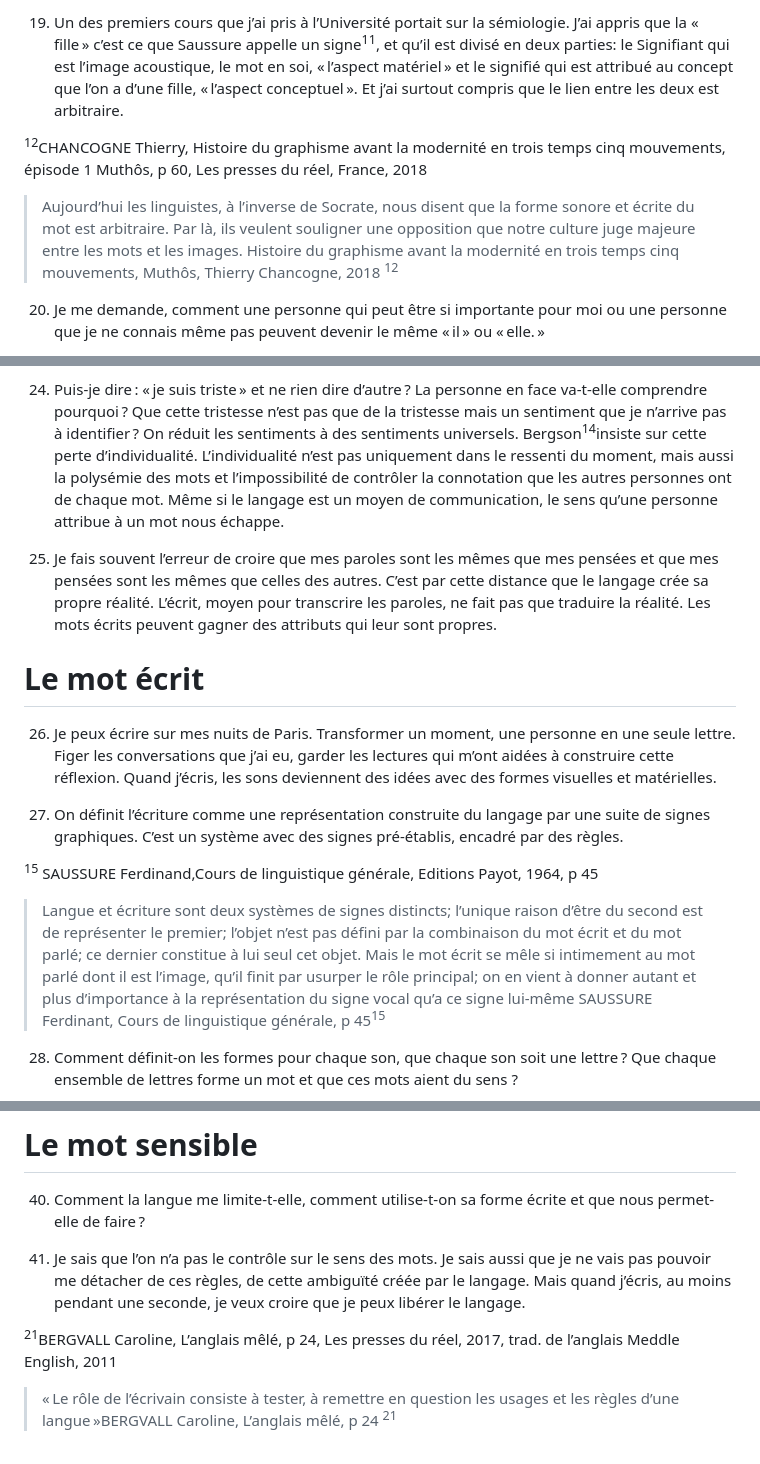
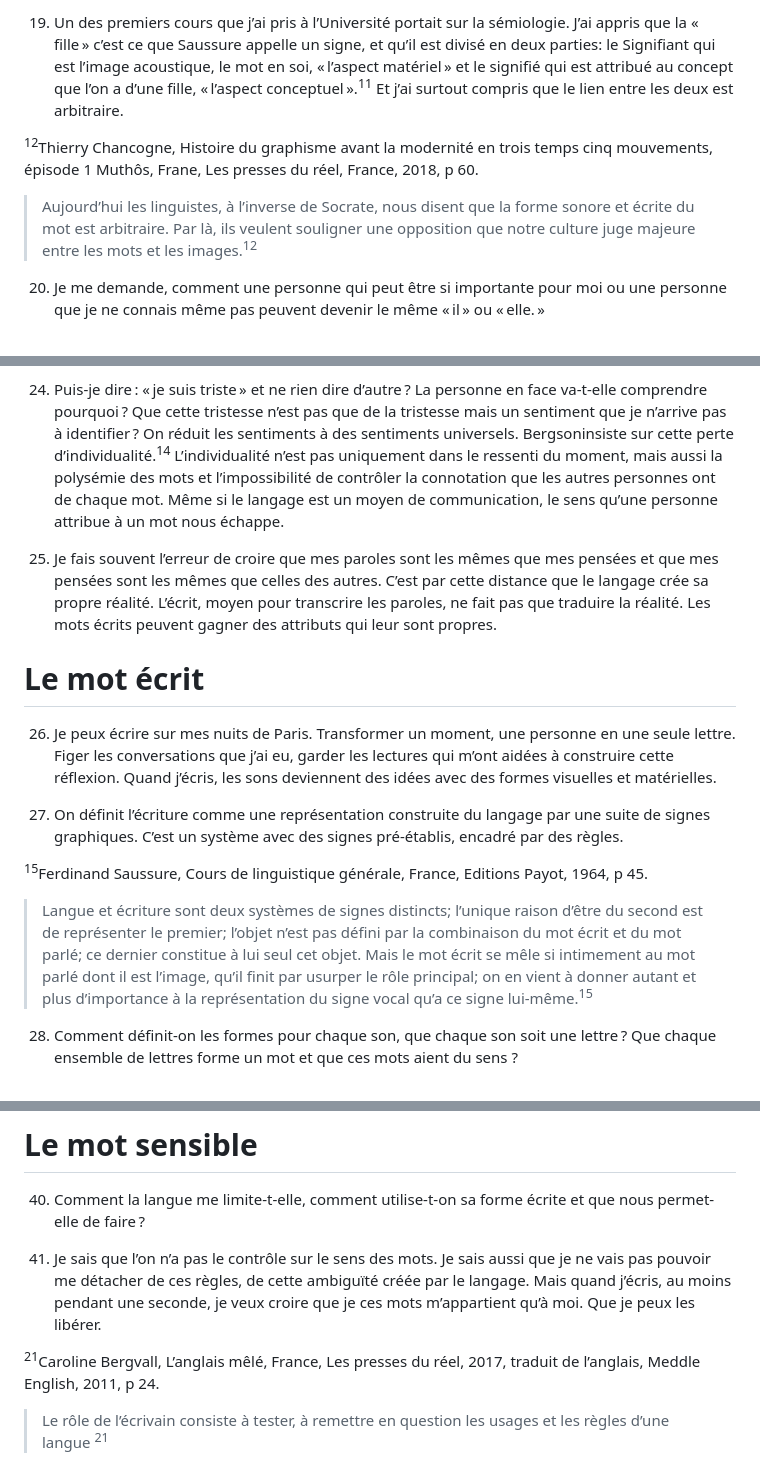
Before and after one commit to GabrielaSimonFlores/GabrielaSimonFlores.github.io, a Markdown page: mots.md, 3 parts joined by grey strips. GitHub-like rendering.

```diff
--- a/mots.md
+++ b/mots.md
@@ -119,14 +117,14 @@ SAUSSURE Ferdinand, <span class="italic2">Cours de linguistique générale</span
 </div>
 
-19. <p>Un des premiers cours que j’ai pris à l’Université portait sur la sémiologie. J’ai appris que la « fille » c’est ce que <button>Saussure</button> appelle un signe<sup>11</sup>, et qu’il est divisé en deux parties: le Signifiant qui est l’image acoustique, le mot en soi, « l’aspect matériel » et le signifié qui est attribué au concept que l’on a d’une fille, « l’aspect conceptuel ». Et j’ai surtout compris que le lien entre les deux est arbitraire.
+19. <p>Un des premiers cours que j’ai pris à l’Université portait sur la sémiologie. J’ai appris que la « fille » c’est ce que <button>Saussure</button> appelle un signe, et qu’il est divisé en deux parties: le Signifiant qui est l’image acoustique, le mot en soi, « l’aspect matériel » et le signifié qui est attribué au concept que l’on a d’une fille, « l’aspect conceptuel ».<sup>11</sup> Et j’ai surtout compris que le lien entre les deux est arbitraire.
 
 <div class="habillage" data-control="Saussure">
 
-<sup>12</sup>CHANCOGNE Thierry, <span class="italic2">Histoire du graphisme avant la modernité en trois temps cinq mouvements, épisode 1 Muthôs</span>, p 60, Les presses du réel, France, 2018
+<sup>12</sup>Thierry Chancogne, <span class="italic2">Histoire du graphisme avant la modernité en trois temps cinq mouvements, épisode 1 Muthôs</span>, Frane, Les presses du réel, France, 2018, p 60.
 
 </div>
 
-<blockquote data-control="Saussure">Aujourd’hui les linguistes, à l’inverse de Socrate, nous disent que la forme sonore et écrite du mot est arbitraire. Par là, ils veulent souligner une opposition que notre culture juge majeure entre les mots et les images. Histoire du graphisme avant la modernité en trois temps cinq mouvements, Muthôs, Thierry Chancogne, 2018 <sup>12</sup></blockquote>
+<blockquote data-control="Saussure">Aujourd’hui les linguistes, à l’inverse de Socrate, nous disent que la forme sonore et écrite du mot est arbitraire. Par là, ils veulent souligner une opposition que notre culture juge majeure entre les mots et les images.<sup>12</sup></blockquote>
 
 20. Je me demande, comment <button>une personne</button> qui peut être si importante pour moi ou une personne que je ne connais même pas peuvent devenir le même « il » ou « elle. »
 
@@ -151,7 +149,7 @@ BERGSON Henri, <span class="italic2">Le rire. Essai sur la signification du comi
 </div>
 
 24. Puis-je dire : « je suis triste » et ne rien dire d’autre ? La personne en face va-t-elle comprendre pourquoi ? Que cette tristesse n’est pas que de la tristesse mais un sentiment que je n’arrive pas à identifier ?
-On réduit les sentiments à des sentiments universels. Bergson<sup>14</sup>insiste sur cette perte d’<button>individualité</button>. L’individualité n’est pas uniquement dans le ressenti du moment, mais aussi la polysémie des mots et l’impossibilité de contrôler la connotation que les autres personnes ont de chaque mot. Même si le langage est un moyen de communication, le sens qu’une personne attribue à un mot nous échappe.
+On réduit les sentiments à des sentiments universels. Bergsoninsiste sur cette perte d’<button>individualité</button>.<sup>14</sup> L’individualité n’est pas uniquement dans le ressenti du moment, mais aussi la polysémie des mots et l’impossibilité de contrôler la connotation que les autres personnes ont de chaque mot. Même si le langage est un moyen de communication, le sens qu’une personne attribue à un mot nous échappe.
 
 25. Je fais souvent l’erreur de croire que mes paroles sont les mêmes que mes pensées et que mes pensées sont les mêmes que celles des autres.
 C’est par cette distance que le langage crée sa propre <button>réalité</button>.
@@ -165,10 +163,10 @@ L’écrit, moyen pour transcrire les paroles, ne fait pas que traduire la réal
 
 <div class="habillage2" data-control="l’écriture">
 
-<sup>15</sup> SAUSSURE Ferdinand,<span class="italic2">Cours de linguistique générale</span>, Editions Payot, 1964, p 45
+<sup>15</sup>Ferdinand Saussure, <span class="italic2">Cours de linguistique générale</span>, France, Editions Payot, 1964, p 45.
 </div>
 
-<blockquote data-control="l’écriture">Langue et écriture sont deux systèmes de signes distincts; l’unique raison d’être du second est de représenter le premier; l’objet n’est pas défini par la combinaison du mot écrit et du mot parlé; ce dernier constitue à lui seul cet objet. Mais le mot écrit se mêle si intimement au mot parlé dont il est l’image, qu’il finit par usurper le rôle principal; on en vient à donner autant et plus d’importance à la représentation du signe vocal qu’a ce signe lui-même SAUSSURE Ferdinant, Cours de linguistique générale, p 45<sup>15</sup> </blockquote></p>
+<blockquote data-control="l’écriture">Langue et écriture sont deux systèmes de signes distincts; l’unique raison d’être du second est de représenter le premier; l’objet n’est pas défini par la combinaison du mot écrit et du mot parlé; ce dernier constitue à lui seul cet objet. Mais le mot écrit se mêle si intimement au mot parlé dont il est l’image, qu’il finit par usurper le rôle principal; on en vient à donner autant et plus d’importance à la représentation du signe vocal qu’a ce signe lui-même.<sup>15</sup> </blockquote></p>
 
 28. <p>Comment définit-on les formes pour chaque son, que chaque son soit une lettre ? Que chaque ensemble de <button>lettres</button> forme un mot et que ces mots aient du sens ?</p>
 
@@ -224,12 +227,12 @@ L’écrit, moyen pour transcrire les paroles, ne fait pas que traduire la réal
 
 40. Comment la langue me <button>limite</button>-t-elle, comment utilise-t-on sa forme écrite et que nous permet-elle de faire ?
 
-41. Je sais que l’on n’a pas le contrôle sur le sens des mots. Je sais aussi que je ne vais pas pouvoir me détacher de ces règles, de cette <button>ambiguïté</button> créée par le langage. Mais quand j’écris, au moins pendant une seconde, je veux croire que je peux libérer le langage.
+41. Je sais que l’on n’a pas le contrôle sur le sens des mots. Je sais aussi que je ne vais pas pouvoir me détacher de ces règles, de cette <button>ambiguïté</button> créée par le langage. Mais quand j’écris, au moins pendant une seconde,  je veux croire que je ces mots m’appartient qu’à moi. Que je peux les libérer.
 
 <div class="habillage2" data-control="ambiguïté">
 
-<sup>21</sup>BERGVALL Caroline, <span class="italic2">L’anglais mêlé</span>, p 24, Les presses du réel, 2017, trad. de l’anglais Meddle English, 2011
+<sup>21</sup>Caroline Bergvall, <span class="italic2">L’anglais mêlé</span>, France, Les presses du réel, 2017, traduit de l’anglais, <span class="italic2">Meddle English</span>, 2011, p 24.
 </div>
 
-<blockquote data-control="ambiguïté">« Le rôle de l’écrivain consiste à tester, à remettre en question les usages et les règles d’une langue »BERGVALL Caroline, L’anglais mêlé, p 24 <sup>21</sup></blockquote>
+<blockquote data-control="ambiguïté">Le rôle de l’écrivain consiste à tester, à remettre en question les usages et les règles d’une langue <sup>21</sup></blockquote>
 
```
Also changed, not shown: other parts of mots.md (+130 -86 lines), imag/silence.gif (deleted), imag/silence.png (added), 12 other files.
